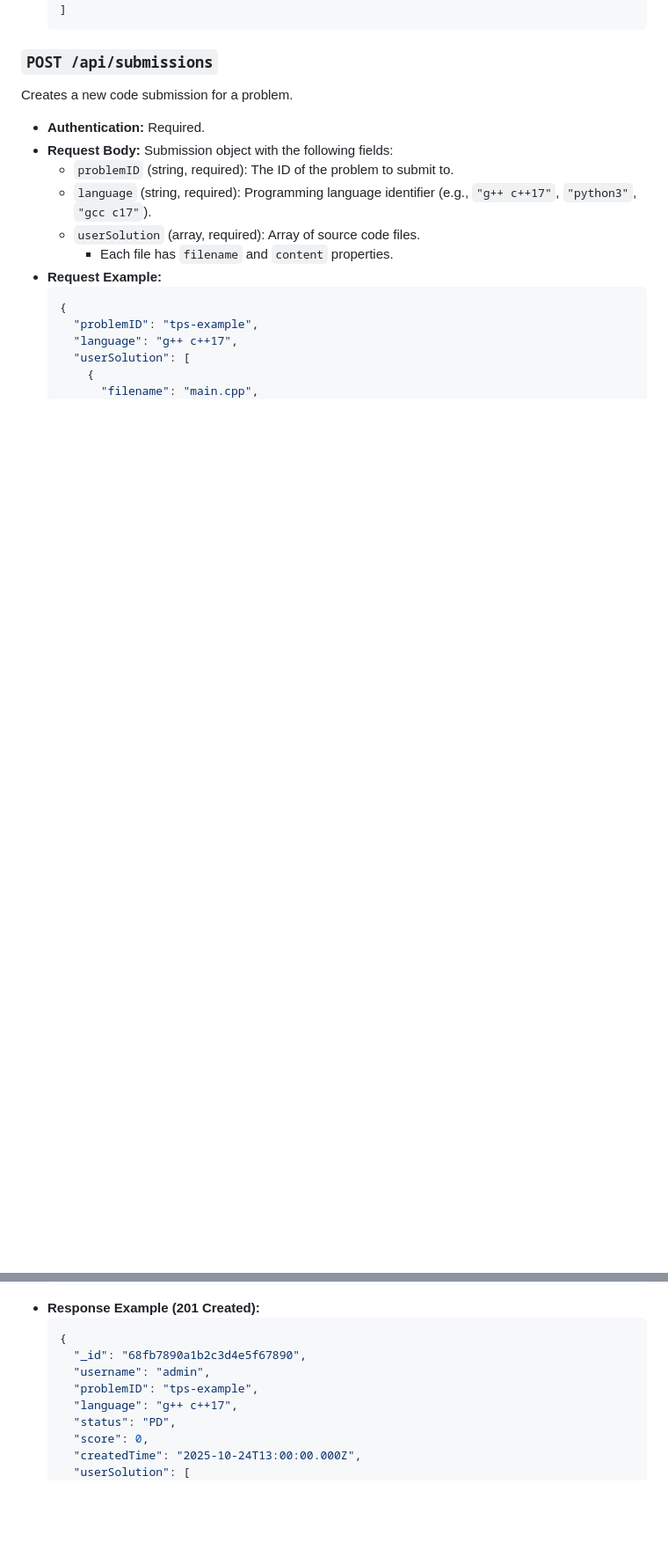
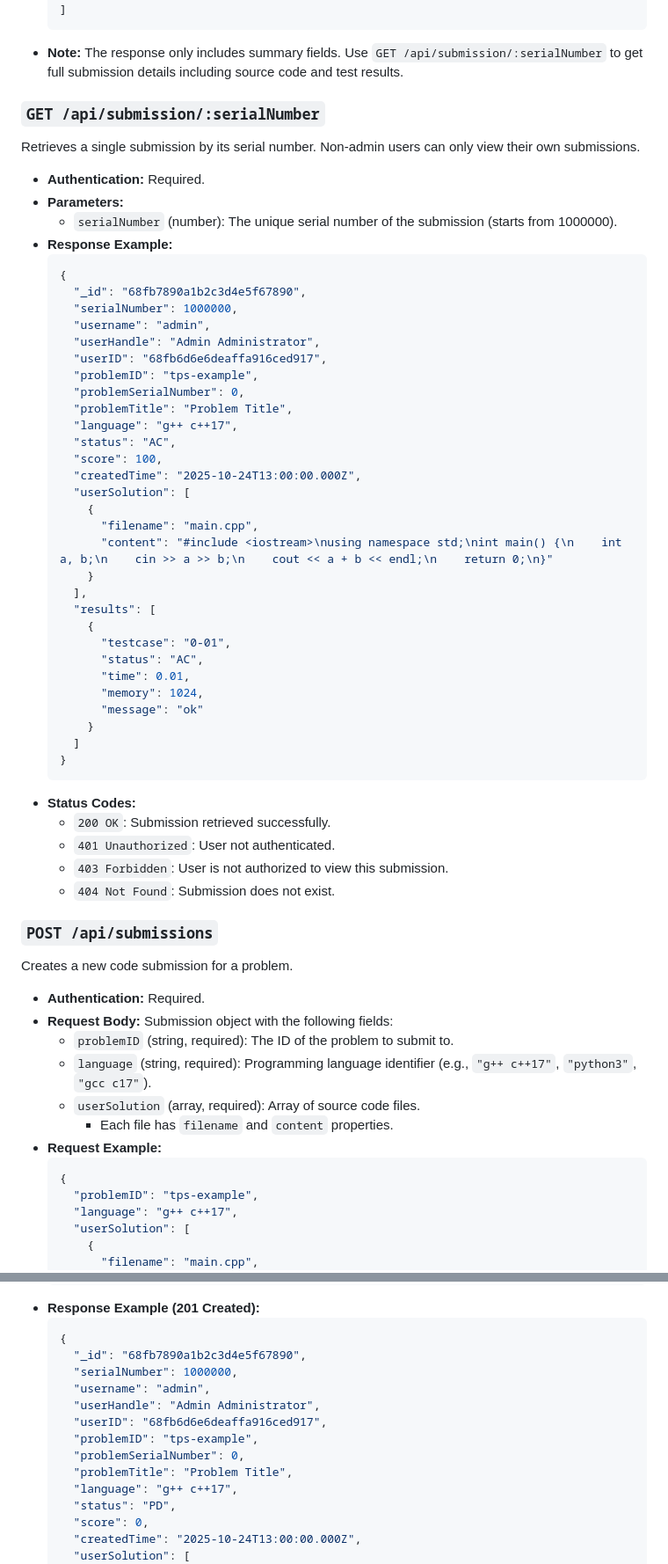
Before and after one commit to OwoJudge-Team/OwoJudge, a Markdown page: backend/docs/api.md, 2 parts joined by grey strips. Shown: that part at 88% size. Rendered like a GitHub page; blank space fills up the shorter version.

````diff
--- a/backend/docs/api.md
+++ b/backend/docs/api.md
@@ -362,6 +361,52 @@ Retrieves a list of submissions.
       }
     ]
     ```
+-   **Note:** The response only includes summary fields. Use `GET /api/submission/:serialNumber` to get full submission details including source code and test results.
+
+### `GET /api/submission/:serialNumber`
+
+Retrieves a single submission by its serial number. Non-admin users can only view their own submissions.
+
+-   **Authentication:** Required.
+-   **Parameters:**
+    -   `serialNumber` (number): The unique serial number of the submission (starts from 1000000).
+-   **Response Example:**
+    ```json
+    {
+      "_id": "68fb7890a1b2c3d4e5f67890",
+      "serialNumber": 1000000,
+      "username": "admin",
+      "userHandle": "Admin Administrator",
+      "userID": "68fb6d6e6deaffa916ced917",
+      "problemID": "tps-example",
+      "problemSerialNumber": 0,
+      "problemTitle": "Problem Title",
+      "language": "g++ c++17",
+      "status": "AC",
+      "score": 100,
+      "createdTime": "2025-10-24T13:00:00.000Z",
+      "userSolution": [
+        {
+          "filename": "main.cpp",
+          "content": "#include <iostream>\nusing namespace std;\nint main() {\n    int a, b;\n    cin >> a >> b;\n    cout << a + b << endl;\n    return 0;\n}"
+        }
+      ],
+      "results": [
+        {
+          "testcase": "0-01",
+          "status": "AC",
+          "time": 0.01,
+          "memory": 1024,
+          "message": "ok"
+        }
+      ]
+    }
+    ```
+-   **Status Codes:**
+    -   `200 OK`: Submission retrieved successfully.
+    -   `401 Unauthorized`: User not authenticated.
+    -   `403 Forbidden`: User is not authorized to view this submission.
+    -   `404 Not Found`: Submission does not exist.
 
 ### `POST /api/submissions`
 
@@ -390,8 +435,13 @@ Creates a new code submission for a problem.
     ```json
     {
       "_id": "68fb7890a1b2c3d4e5f67890",
+      "serialNumber": 1000000,
       "username": "admin",
+      "userHandle": "Admin Administrator",
+      "userID": "68fb6d6e6deaffa916ced917",
       "problemID": "tps-example",
+      "problemSerialNumber": 0,
+      "problemTitle": "Problem Title",
       "language": "g++ c++17",
       "status": "PD",
       "score": 0,
````
Also changed, not shown: other parts of backend/docs/api.md (+19 -20 lines).
